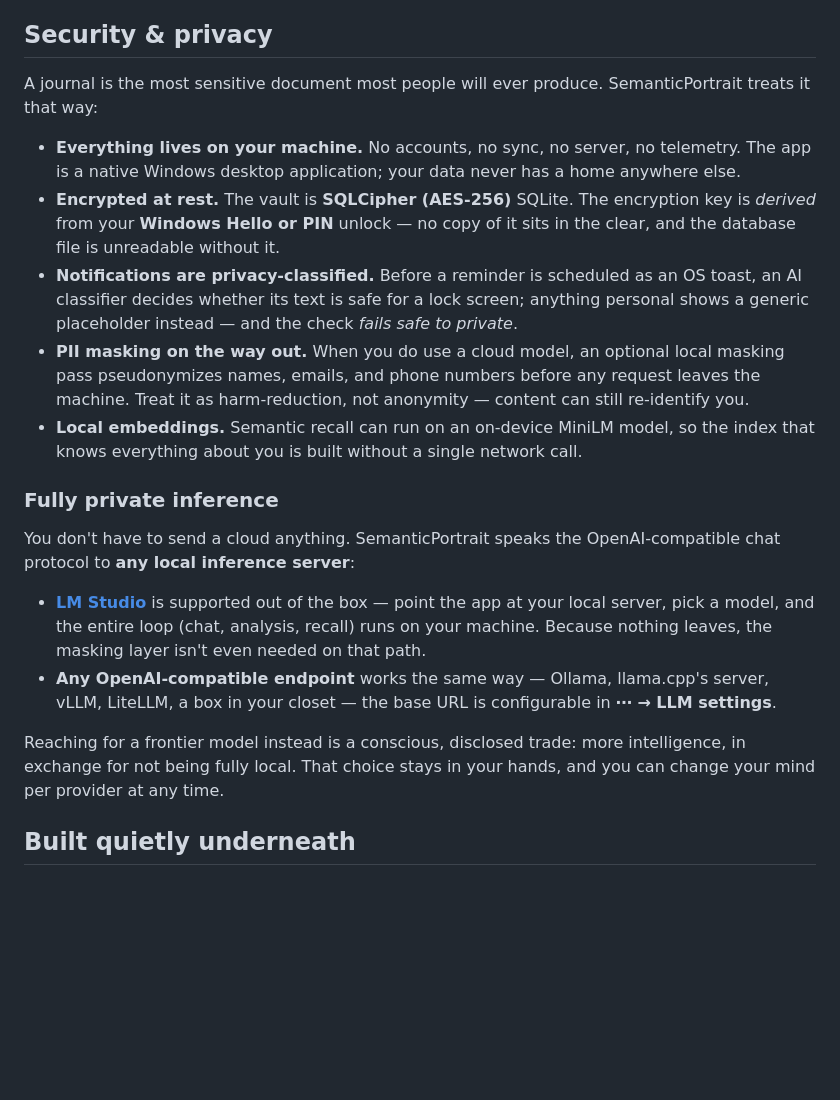
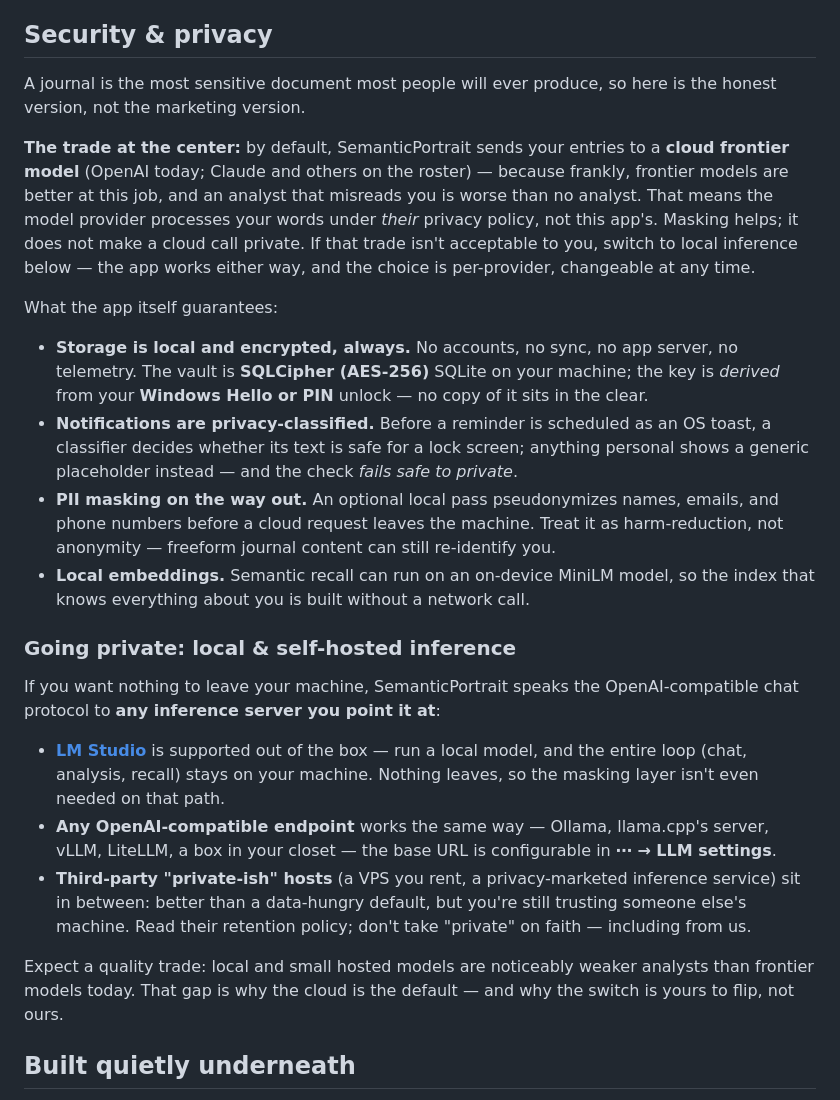
Before and after one commit to monstercameron/SemanticPortrait, a Markdown page: README.md, the part around the change. Drawn GitHub-style; blank space fills up the shorter version.

Commit message:
docs: honest privacy story — cloud frontier default, local inference is the opt-in
Co-Authored-By: Claude Opus 4.8 (1M context) <noreply@anthropic.com>

```diff
--- a/README.md
+++ b/README.md
@@ -89,37 +89,48 @@ portrait accretes rather than drifts.
 
 ## Security & privacy
 
-A journal is the most sensitive document most people will ever produce. SemanticPortrait treats
-it that way:
+A journal is the most sensitive document most people will ever produce, so here is the honest
+version, not the marketing version.
 
-- **Everything lives on your machine.** No accounts, no sync, no server, no telemetry. The app
-  is a native Windows desktop application; your data never has a home anywhere else.
-- **Encrypted at rest.** The vault is **SQLCipher (AES-256)** SQLite. The encryption key is
-  *derived* from your **Windows Hello or PIN** unlock — no copy of it sits in the clear, and the
-  database file is unreadable without it.
-- **Notifications are privacy-classified.** Before a reminder is scheduled as an OS toast, an AI
+**The trade at the center:** by default, SemanticPortrait sends your entries to a **cloud
+frontier model** (OpenAI today; Claude and others on the roster) — because frankly, frontier
+models are better at this job, and an analyst that misreads you is worse than no analyst. That
+means the model provider processes your words under *their* privacy policy, not this app's.
+Masking helps; it does not make a cloud call private. If that trade isn't acceptable to you,
+switch to local inference below — the app works either way, and the choice is per-provider,
+changeable at any time.
+
+What the app itself guarantees:
+
+- **Storage is local and encrypted, always.** No accounts, no sync, no app server, no telemetry.
+  The vault is **SQLCipher (AES-256)** SQLite on your machine; the key is *derived* from your
+  **Windows Hello or PIN** unlock — no copy of it sits in the clear.
+- **Notifications are privacy-classified.** Before a reminder is scheduled as an OS toast, a
   classifier decides whether its text is safe for a lock screen; anything personal shows a
   generic placeholder instead — and the check *fails safe to private*.
-- **PII masking on the way out.** When you do use a cloud model, an optional local masking pass
-  pseudonymizes names, emails, and phone numbers before any request leaves the machine. Treat it
-  as harm-reduction, not anonymity — content can still re-identify you.
+- **PII masking on the way out.** An optional local pass pseudonymizes names, emails, and phone
+  numbers before a cloud request leaves the machine. Treat it as harm-reduction, not anonymity —
+  freeform journal content can still re-identify you.
 - **Local embeddings.** Semantic recall can run on an on-device MiniLM model, so the index that
-  knows everything about you is built without a single network call.
+  knows everything about you is built without a network call.
 
-### Fully private inference
+### Going private: local & self-hosted inference
 
-You don't have to send a cloud anything. SemanticPortrait speaks the OpenAI-compatible chat
-protocol to **any local inference server**:
+If you want nothing to leave your machine, SemanticPortrait speaks the OpenAI-compatible chat
+protocol to **any inference server you point it at**:
 
-- **[LM Studio](https://lmstudio.ai/)** is supported out of the box — point the app at your
-  local server, pick a model, and the entire loop (chat, analysis, recall) runs on your machine.
-  Because nothing leaves, the masking layer isn't even needed on that path.
+- **[LM Studio](https://lmstudio.ai/)** is supported out of the box — run a local model, and the
+  entire loop (chat, analysis, recall) stays on your machine. Nothing leaves, so the masking
+  layer isn't even needed on that path.
 - **Any OpenAI-compatible endpoint** works the same way — Ollama, llama.cpp's server, vLLM,
   LiteLLM, a box in your closet — the base URL is configurable in **⋯ → LLM settings**.
+- **Third-party "private-ish" hosts** (a VPS you rent, a privacy-marketed inference service) sit
+  in between: better than a data-hungry default, but you're still trusting someone else's
+  machine. Read their retention policy; don't take "private" on faith — including from us.
 
-Reaching for a frontier model instead is a conscious, disclosed trade: more intelligence, in
-exchange for not being fully local. That choice stays in your hands, and you can change your
-mind per provider at any time.
+Expect a quality trade: local and small hosted models are noticeably weaker analysts than
+frontier models today. That gap is why the cloud is the default — and why the switch is yours
+to flip, not ours.
 
 ## Built quietly underneath
 
```
